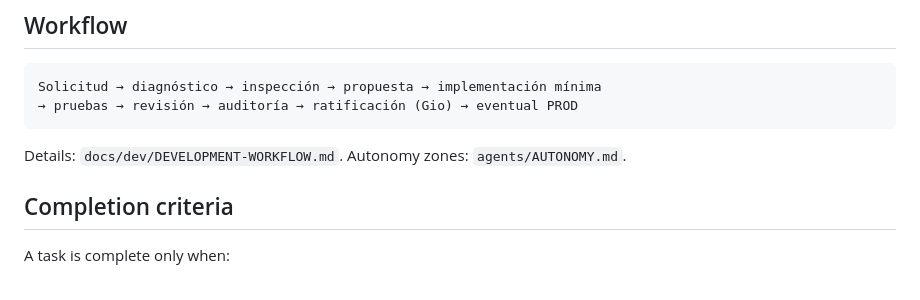
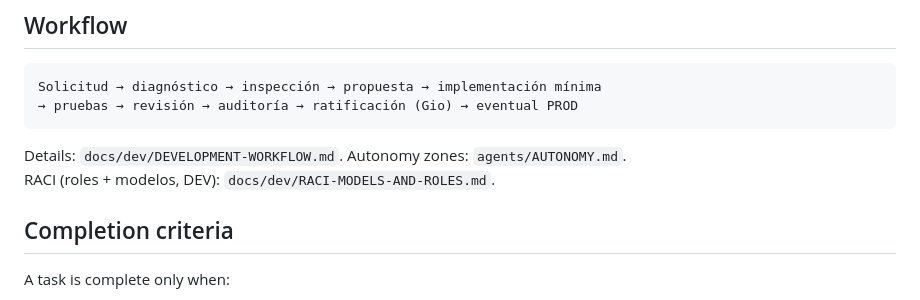
Before and after one commit to nortiqa-lab/.github, a Markdown page: AGENTS.md, the part around the change. GitHub-like rendering.

Commit message:
docs(agents): point AGENTS.md to RACI models matrix
Keep a single discoverable link from the shared AI context to the
DEV RACI doc without duplicating the matrices.

Co-authored-by: giovanyalbea-dotcom <giovanyalbea-dotcom@users.noreply.github.com>

````diff
--- a/AGENTS.md
+++ b/AGENTS.md
@@ -148,6 +148,7 @@ Solicitud → diagnóstico → inspección → propuesta → implementación mí
 ```
 
 Details: `docs/dev/DEVELOPMENT-WORKFLOW.md`. Autonomy zones: `agents/AUTONOMY.md`.
+RACI (roles + modelos, DEV): `docs/dev/RACI-MODELS-AND-ROLES.md`.
 
 ## Completion criteria
 
````
